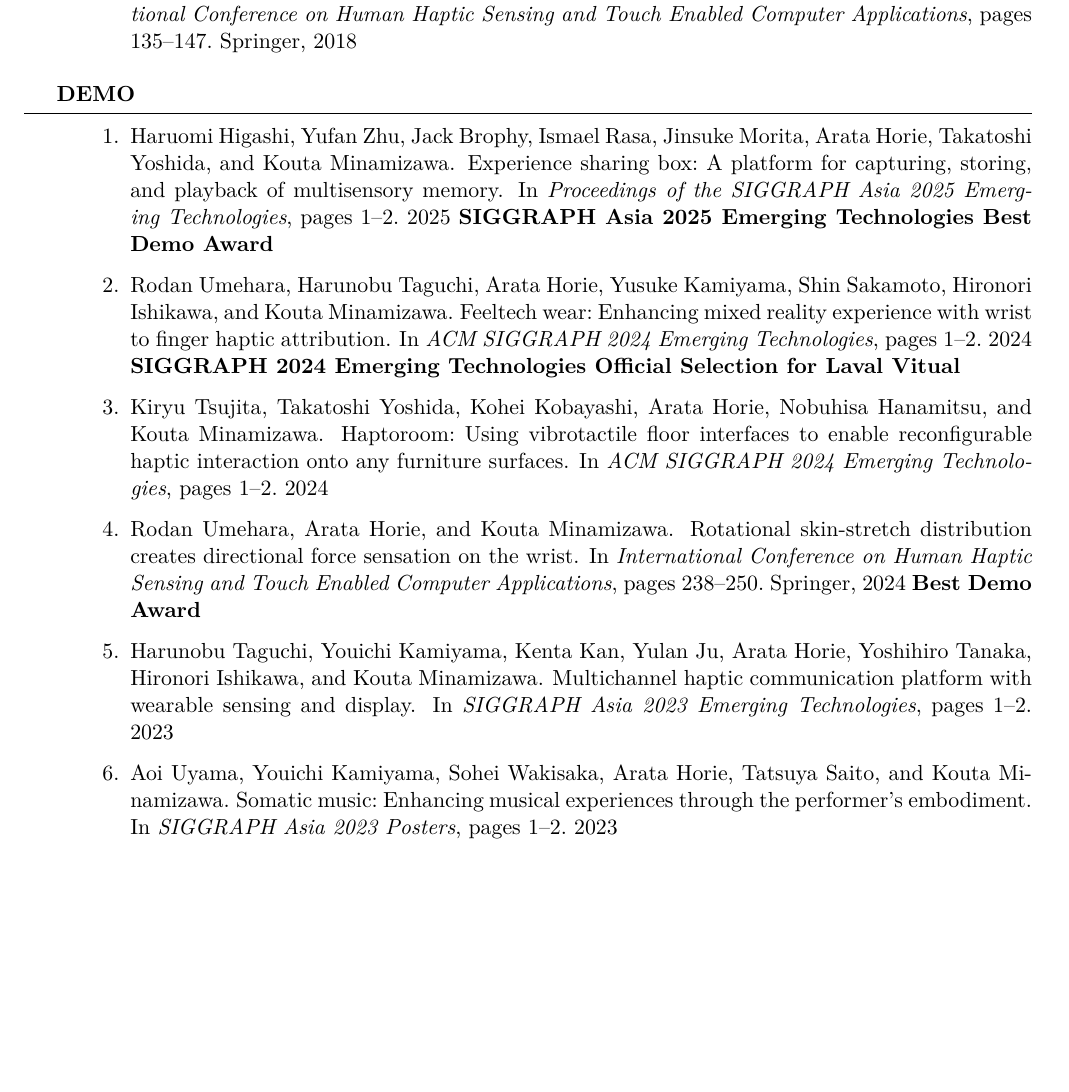
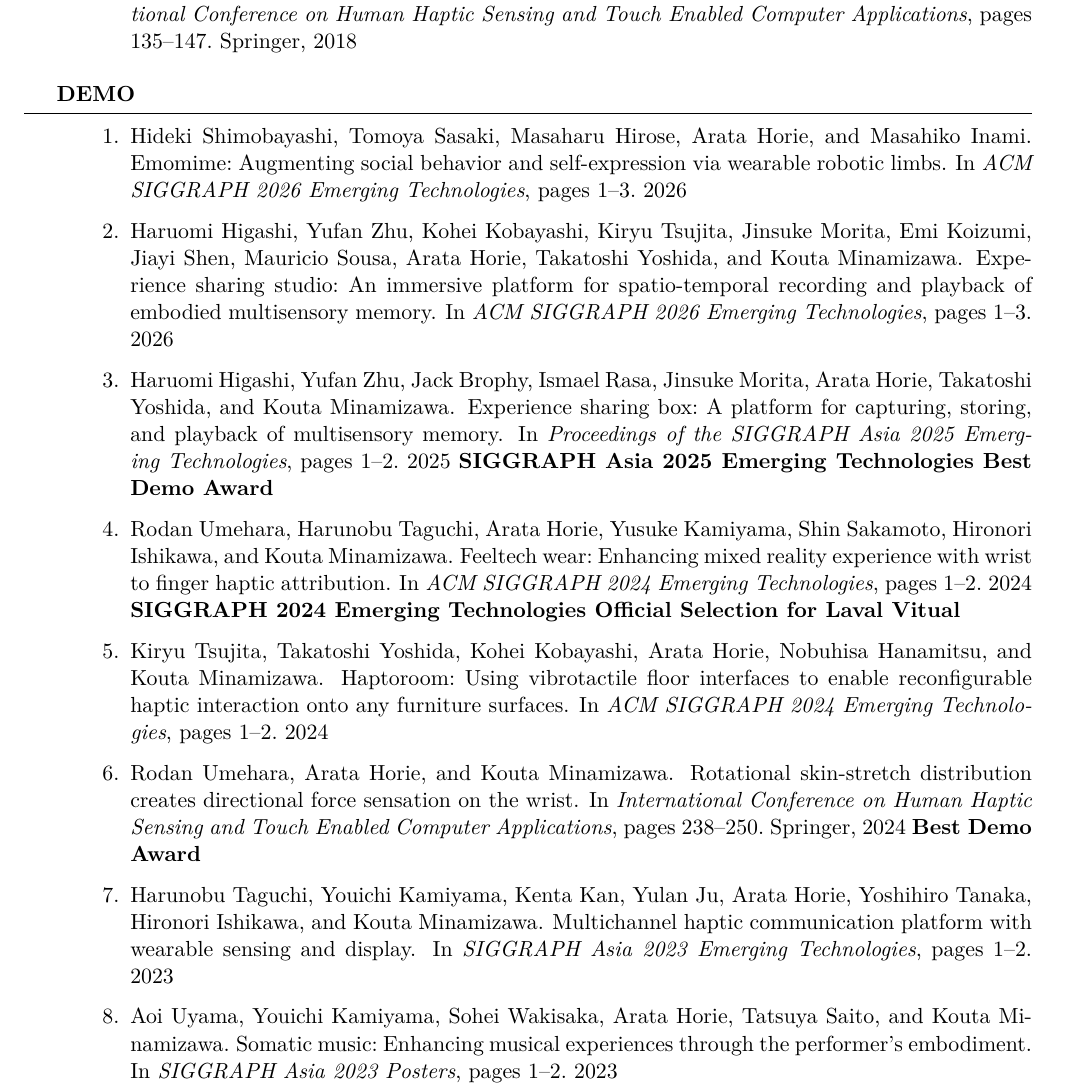
Before and after one commit to aratahorie/Portfolio, a LaTeX CV (bio/aratahorie.tex, which reads bio/horie.bib): part of page 4 of 6, cut so that both start at the same text, the shorter picture padded with empty space. Compiled offline with LuaLaTeX.

Commit message:
feat: add new demo entries and corresponding metadata for ACM SIGGRAPH 2026 publications

```diff
--- a/bio/aratahorie.tex
+++ b/bio/aratahorie.tex
@@ -212,6 +212,8 @@
 \end{Subsection}
 \begin{Subsection}{Demo}
   \begin{enumerate}
+    \item \bibentry{shimobayashi2026emomime}
+    \item \bibentry{higashi2026experience}
     \item \bibentry{higashi2025experience}{ \bf SIGGRAPH Asia 2025 Emerging Technologies Best Demo Award}
     \item \bibentry{umehara2024feeltech}{ \bf SIGGRAPH 2024 Emerging Technologies Official Selection for Laval Vitual}
     \item \bibentry{tsujita2024haptoroom}
--- a/bio/horie.bib
+++ b/bio/horie.bib
@@ -1,3 +1,21 @@
+
+@incollection{shimobayashi2026emomime,
+  title     = {EmoMime: Augmenting Social Behavior and Self-Expression via Wearable Robotic Limbs},
+  author    = {Shimobayashi, Hideki and Sasaki, Tomoya and Hirose, Masaharu and Horie, Arata and Inami, Masahiko},
+  booktitle = {ACM SIGGRAPH 2026 Emerging Technologies},
+  pages     = {1--3},
+  year      = {2026},
+  doi       = {10.1145/3799826.3812431}
+}
+
+@incollection{higashi2026experience,
+  title     = {Experience Sharing Studio: An Immersive Platform for Spatio-Temporal Recording and Playback of Embodied Multisensory Memory},
+  author    = {Higashi, Haruomi and Zhu, Yufan and Kobayashi, Kohei and Tsujita, Kiryu and Morita, Jinsuke and Koizumi, Emi and Shen, Jiayi and Sousa, Mauricio and Horie, Arata and Yoshida, Takatoshi and Minamizawa, Kouta},
+  booktitle = {ACM SIGGRAPH 2026 Emerging Technologies},
+  pages     = {1--3},
+  year      = {2026},
+  doi       = {10.1145/3799826.3812425}
+}
 
 @inproceedings{kotani2026audiohapticdiffusion,
   title        = {AudioHapticDiffusion: Synchronized Audio-Haptic Generation via Shared Latent Space},
```
Also changed, not shown: 2 other files.
